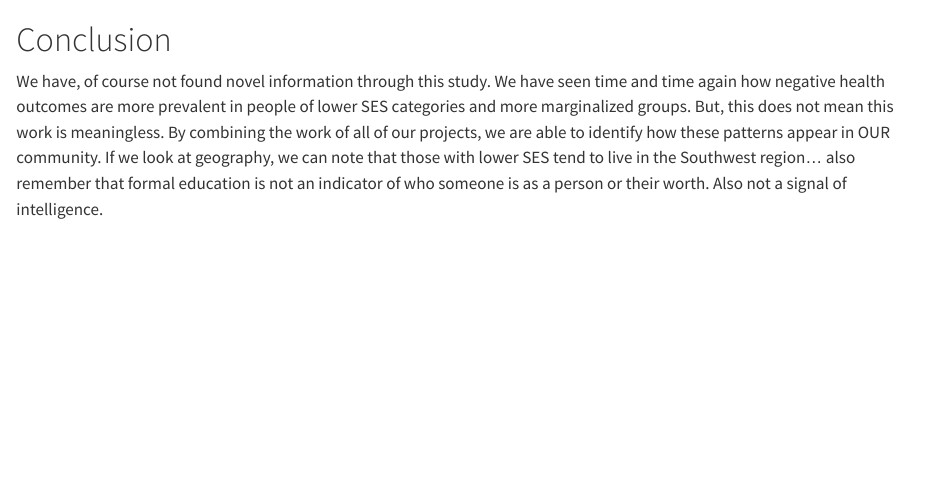
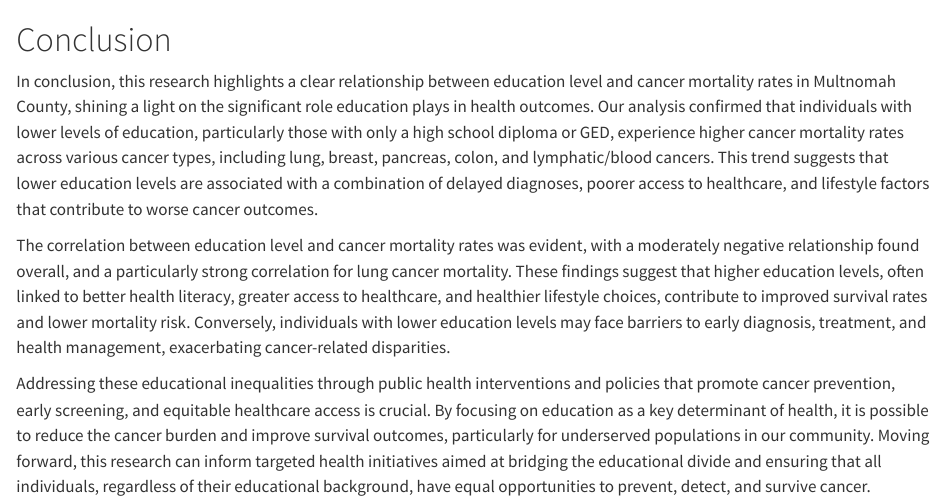
Before and after one commit to Data-Sci-245-Sp25/education-mortality, a Quarto document (conclusion.qmd): the page in a window 1100 px wide, from its top. Rendered offline with R 4.5, knitr and Pandoc in place of Quarto, with nearby package versions.

```diff
--- a/conclusion.qmd
+++ b/conclusion.qmd
@@ -1,3 +1,4 @@
 <h1>Conclusion</h1>
-We have, of course not found novel information through this study. We have seen time and time again how negative health outcomes are more prevalent in people of lower SES categories and more marginalized groups. But, this does not mean this work is meaningless. By combining the work of all of our projects, we are able to identify how these patterns appear in OUR community. If we look at geography, we can note that those with lower SES tend to live in the Southwest region...
-also remember that formal education is not an indicator of who someone is as a person or their worth. Also not a signal of intelligence.
+<p>In conclusion, this research highlights a clear relationship between education level and cancer mortality rates in Multnomah County, shining a light on the significant role education plays in health outcomes. Our analysis confirmed that individuals with lower levels of education, particularly those with only a high school diploma or GED, experience higher cancer mortality rates across various cancer types, including lung, breast, pancreas, colon, and lymphatic/blood cancers. This trend suggests that lower education levels are associated with a combination of delayed diagnoses, poorer access to healthcare, and lifestyle factors that contribute to worse cancer outcomes.</p>
+<p>The correlation between education level and cancer mortality rates was evident, with a moderately negative relationship found overall, and a particularly strong correlation for lung cancer mortality. These findings suggest that higher education levels, often linked to better health literacy, greater access to healthcare, and healthier lifestyle choices, contribute to improved survival rates and lower mortality risk. Conversely, individuals with lower education levels may face barriers to early diagnosis, treatment, and health management, exacerbating cancer-related disparities.</p>
+<p>Addressing these educational inequalities through public health interventions and policies that promote cancer prevention, early screening, and equitable healthcare access is crucial. By focusing on education as a key determinant of health, it is possible to reduce the cancer burden and improve survival outcomes, particularly for underserved populations in our community. Moving forward, this research can inform targeted health initiatives aimed at bridging the educational divide and ensuring that all individuals, regardless of their educational background, have equal opportunities to prevent, detect, and survive cancer.</p>
```
Also changed, not shown: abstract.qmd (+2 -0 lines), results.qmd (+1 -1 lines), docs/search.json, 3 other files.
